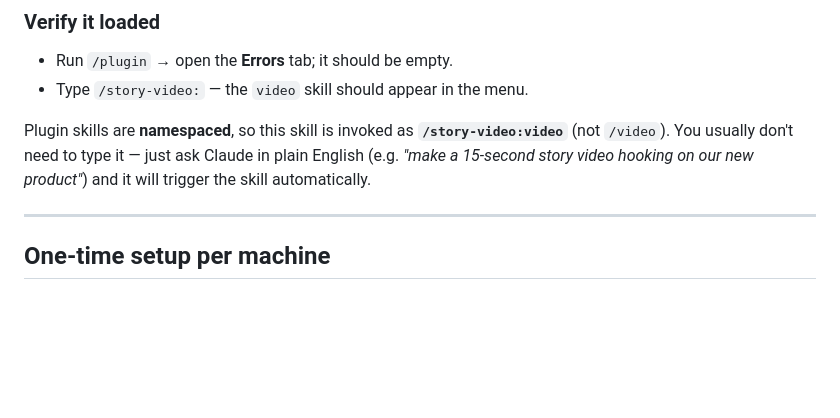
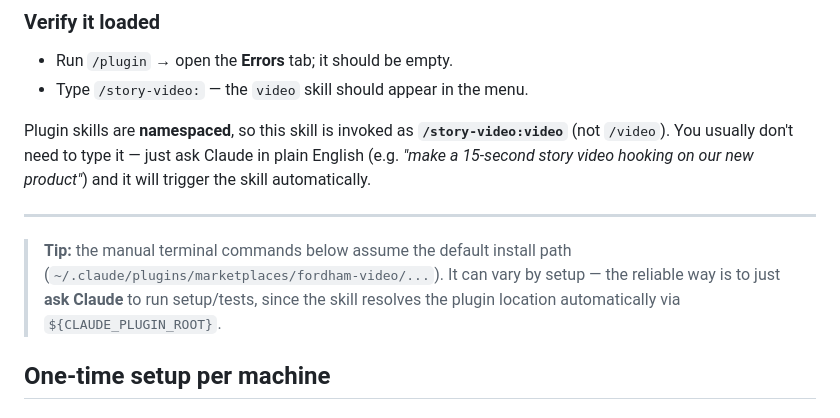
Before and after one commit to sapphire10-k/Story_Video_Plugin, a Markdown page: README.md, the part around the change. GitHub-like rendering; blank space fills up the shorter version.

Commit message:
Docs: note plugin path can vary; prefer asking Claude to run setup
Co-Authored-By: Claude Opus 4.8 <noreply@anthropic.com>

```diff
--- a/README.md
+++ b/README.md
@@ -31,6 +31,11 @@ English (e.g. *"make a 15-second story video hooking on our new product"*) and i
 will trigger the skill automatically.
 
 ---
+
+> **Tip:** the manual terminal commands below assume the default install path
+> (`~/.claude/plugins/marketplaces/fordham-video/...`). It can vary by setup — the
+> reliable way is to just **ask Claude** to run setup/tests, since the skill
+> resolves the plugin location automatically via `${CLAUDE_PLUGIN_ROOT}`.
 
 ## One-time setup per machine
 
```
